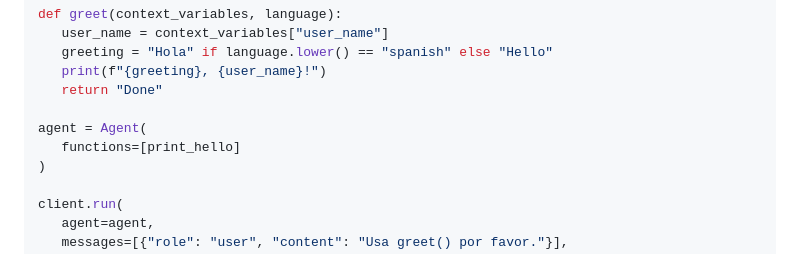
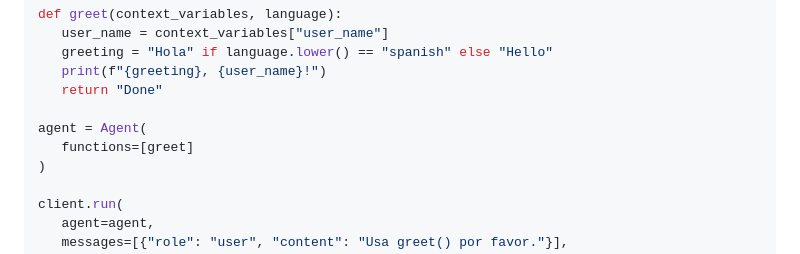
Before and after one commit to openai/swarm, a Markdown page: README.md, the part around the change. Rendered like a GitHub page.

Commit message:
docs: fix typo

```diff
--- a/README.md
+++ b/README.md
@@ -211,7 +211,7 @@ def greet(context_variables, language):
    return "Done"
 
 agent = Agent(
-   functions=[print_hello]
+   functions=[greet]
 )
 
 client.run(
```
